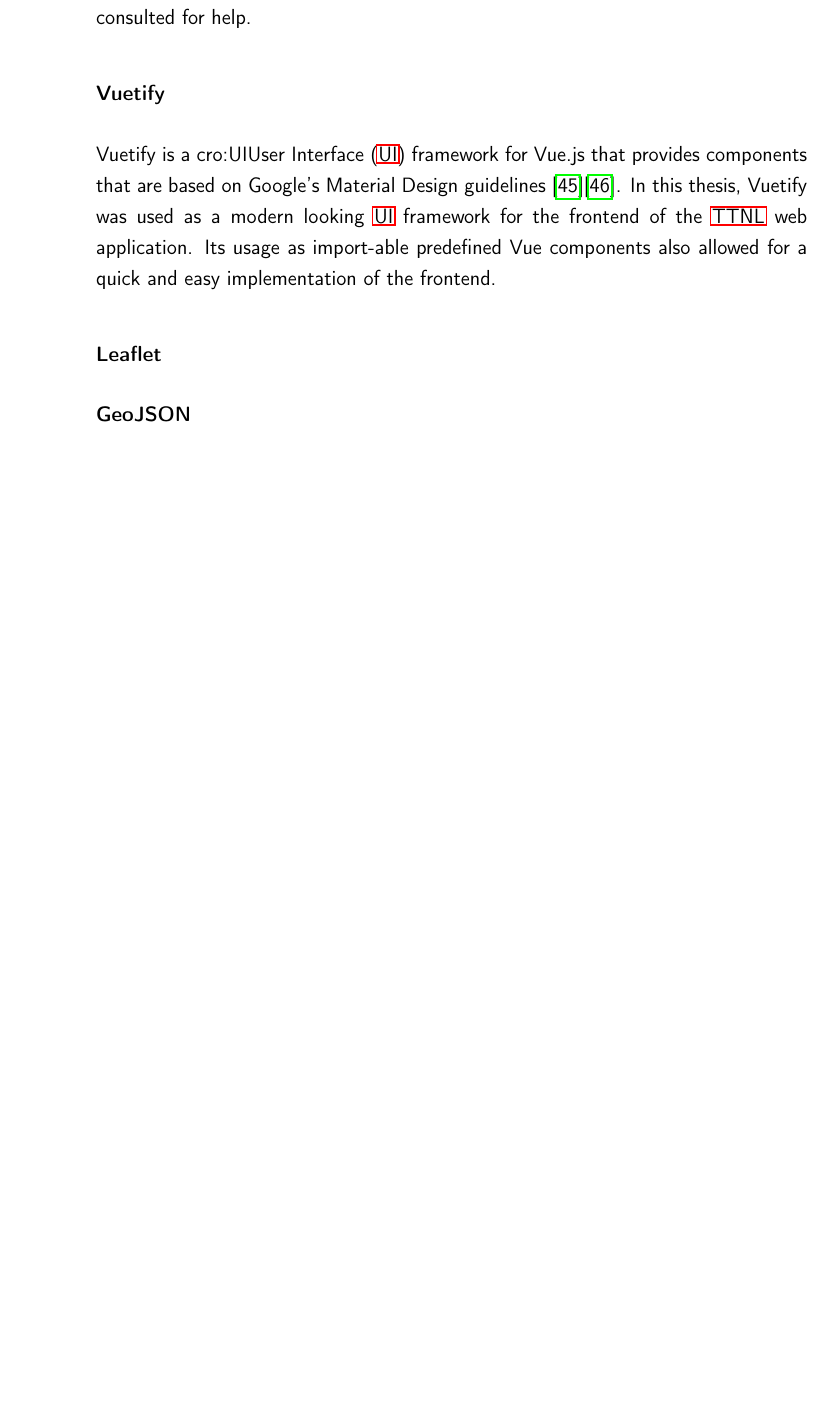
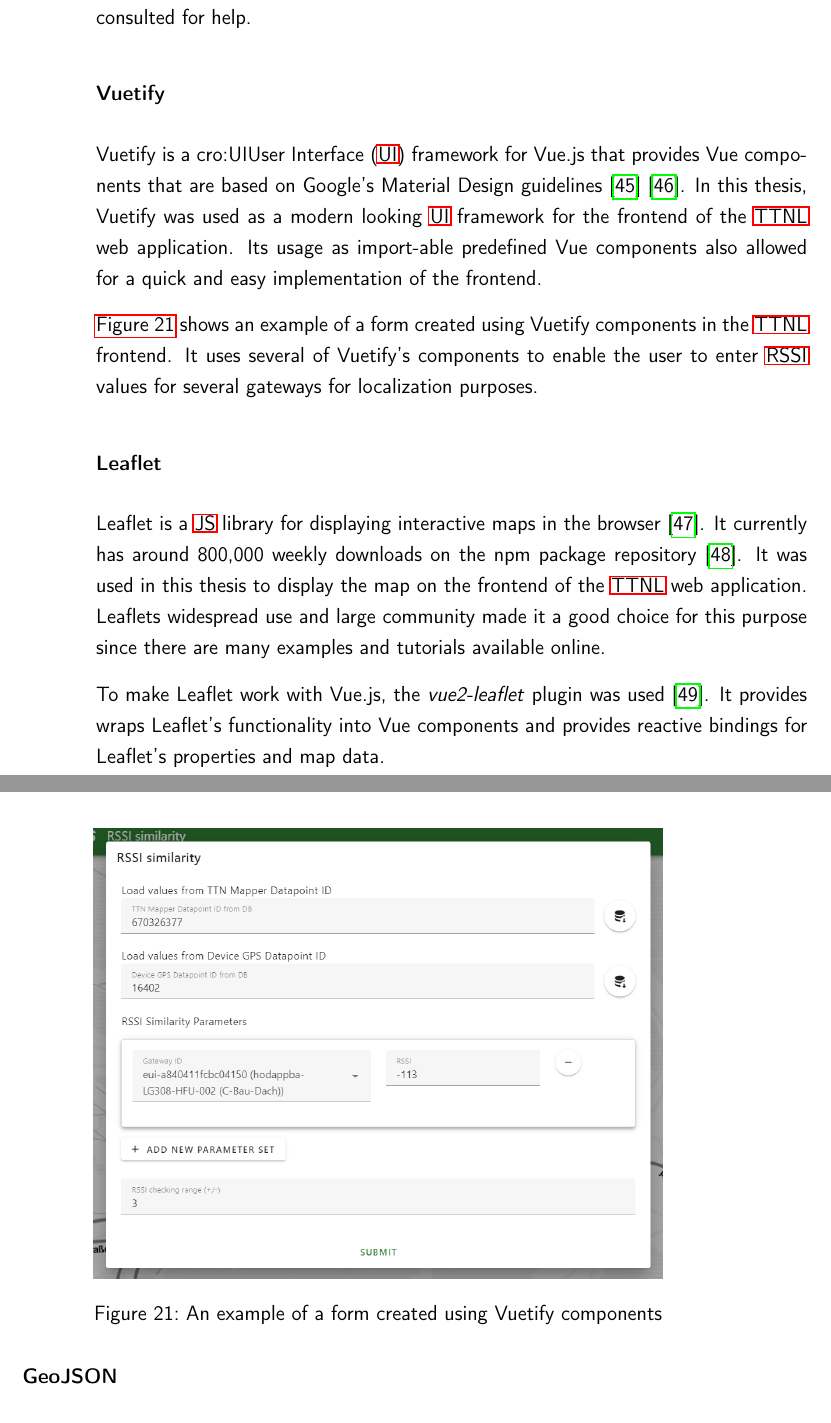
Before and after one commit to Bassadin/Master-Thesis-INM, a LaTeX thesis (thesis/main.tex, which reads thesis/content/3_implementation.tex): part of page 43 of 51 before the commit and two parts of pages 43 and 44 of 51 after it, the two joined at a grey line, cut so that both start at the same text, the shorter picture padded with empty space. Compiled offline with pdfLaTeX.

Commit message:
add more content for vuetify

```diff
--- a/thesis/content/3_implementation.tex
+++ b/thesis/content/3_implementation.tex
@@ -294,11 +294,28 @@ It also offers many plugins and libraries that can be used to extend its functio
 
 \subsubsection{Vuetify}
 
-Vuetify is a \ac{UI} framework for Vue.js that provides components that are based on Google's Material Design guidelines~\cite{vuetify_vuetify_2023}\cite{google_llc_material_nodate}.
+Vuetify is a \ac{UI} framework for Vue.js that provides Vue components that are based on Google's Material Design guidelines~\cite{vuetify_vuetify_2023}~\cite{google_llc_material_nodate}.
 In this thesis, Vuetify was used as a modern looking \ac{UI} framework for the frontend of the \ac{TTNL} web application.
 Its usage as import-able predefined Vue components also allowed for a quick and easy implementation of the frontend.
 
+\begin{figure}
+    \centering
+    \includegraphics[width=0.8\textwidth]{pictures/ttn-locator/frontend/vuetify-form-example.png}
+    \caption{An example of a form created using Vuetify components\label{fig:vuetify-form-example}}
+\end{figure}
+
+\Cref{fig:vuetify-form-example} shows an example of a form created using Vuetify components in the \ac{TTNL} frontend.
+It uses several of Vuetify's components to enable the user to enter \ac{RSSI} values for several gateways for localization purposes.
+
 \subsubsection{Leaflet}
+
+Leaflet is a \ac{JS} library for displaying interactive maps in the browser~\cite{volodymyr_agafonkin_leaflet_2023}.
+It currently has around 800,000 weekly downloads on the npm package repository~\cite{npm_leaflet_2023}.
+It was used in this thesis to display the map on the frontend of the \ac{TTNL} web application.
+Leaflets widespread use and large community made it a good choice for this purpose since there are many examples and tutorials available online.
+
+To make Leaflet work with Vue.js, the \emph{vue2-leaflet} plugin was used~\cite{noauthor_vue_nodate}.
+It provides wraps Leaflet's functionality into Vue components and provides reactive bindings for Leaflet's properties and map data.
 
 \subsubsection{GeoJSON}
 
```
